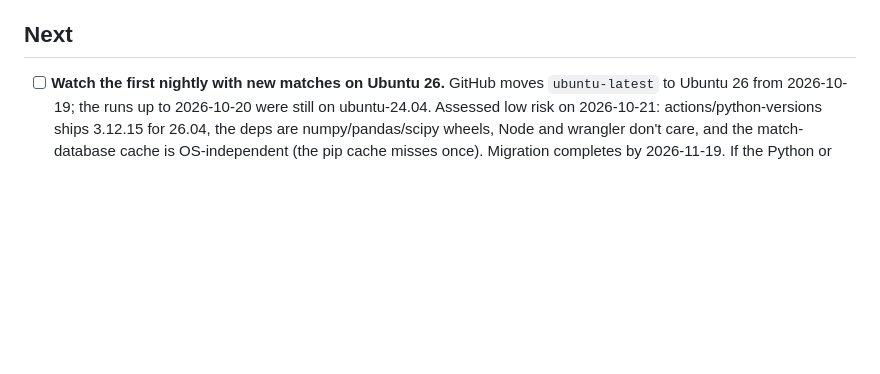
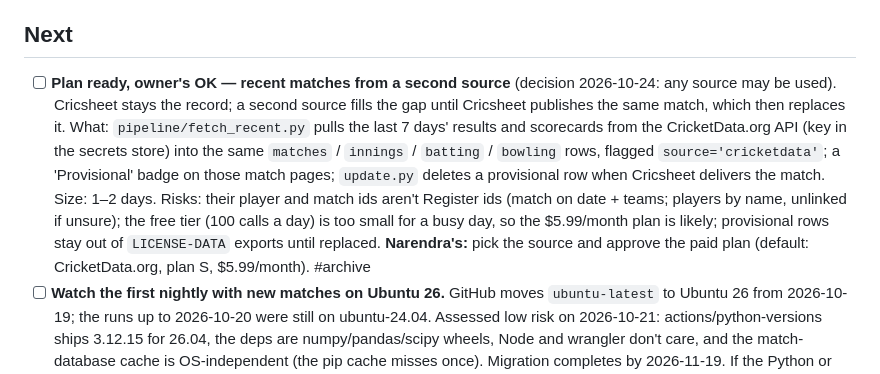
Before and after one commit to narendranag/wetwicket, a Markdown page: TASKS.md, the part around the change. Drawn GitHub-style; blank space fills up the shorter version.

Commit message:
docs(decisions): data from any source; plan for provisional recent matches
Co-Authored-By: Claude Opus 5.5 <noreply@anthropic.com>

```diff
--- a/TASKS.md
+++ b/TASKS.md
@@ -10,6 +10,7 @@
 
 ## Next
 
+- [ ] **Plan ready, owner's OK — recent matches from a second source** (decision 2026-10-24: any source may be used). Cricsheet stays the record; a second source fills the gap until Cricsheet publishes the same match, which then replaces it. What: `pipeline/fetch_recent.py` pulls the last 7 days' results and scorecards from the CricketData.org API (key in the secrets store) into the same `matches` / `innings` / `batting` / `bowling` rows, flagged `source='cricketdata'`; a 'Provisional' badge on those match pages; `update.py` deletes a provisional row when Cricsheet delivers the match. Size: 1–2 days. Risks: their player and match ids aren't Register ids (match on date + teams; players by name, unlinked if unsure); the free tier (100 calls a day) is too small for a busy day, so the $5.99/month plan is likely; provisional rows stay out of `LICENSE-DATA` exports until replaced. **Narendra's:** pick the source and approve the paid plan (default: CricketData.org, plan S, $5.99/month). #archive
 - [ ] **Watch the first nightly with new matches on Ubuntu 26.** GitHub moves `ubuntu-latest` to Ubuntu 26 from 2026-10-19; the runs up to 2026-10-20 were still on ubuntu-24.04. Assessed low risk on 2026-10-21: actions/python-versions ships 3.12.15 for 26.04, the deps are numpy/pandas/scipy wheels, Node and wrangler don't care, and the match-database cache is OS-independent (the pip cache misses once). Migration completes by 2026-11-19. If the Python or wrangler steps break, pin `runs-on: ubuntu-24.04` in `nightly.yml` and `deploy.yml`.
 - [ ] Build: WetWicket content automation — write the workplan (from Google Tasks, 2026-10-08) #gtasks
 - [ ] **Wording on /about/** (noticed 2026-10-24): "The code that produces our numbers is open on GitHub" reads as open source, which the licensing convention (2026-10-01) rules out. Default: "The code that produces our numbers is public on GitHub", matching LICENSE. Narendra's copy, so his call.
```
Also changed, not shown: DECISIONS.md (+1 -0 lines).
